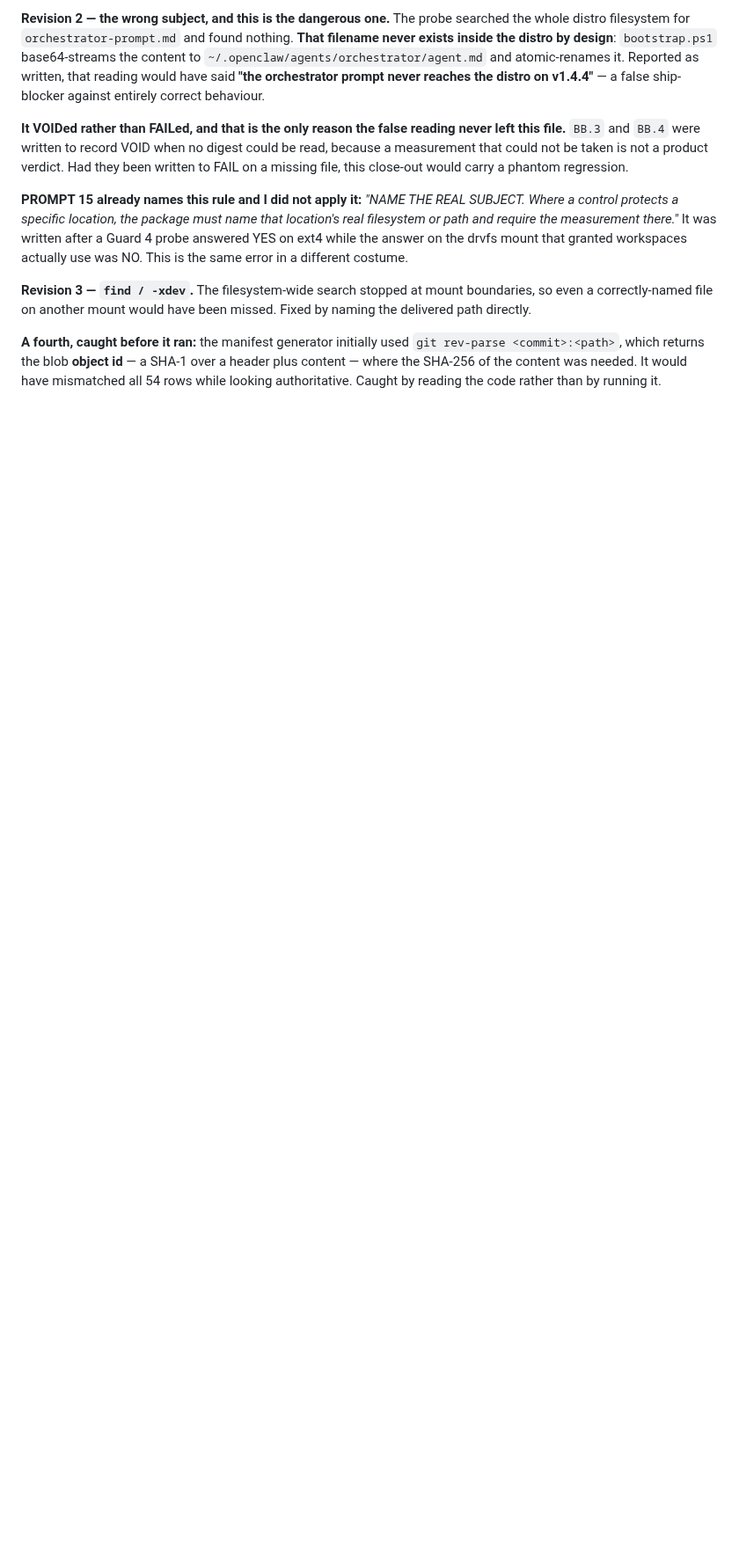
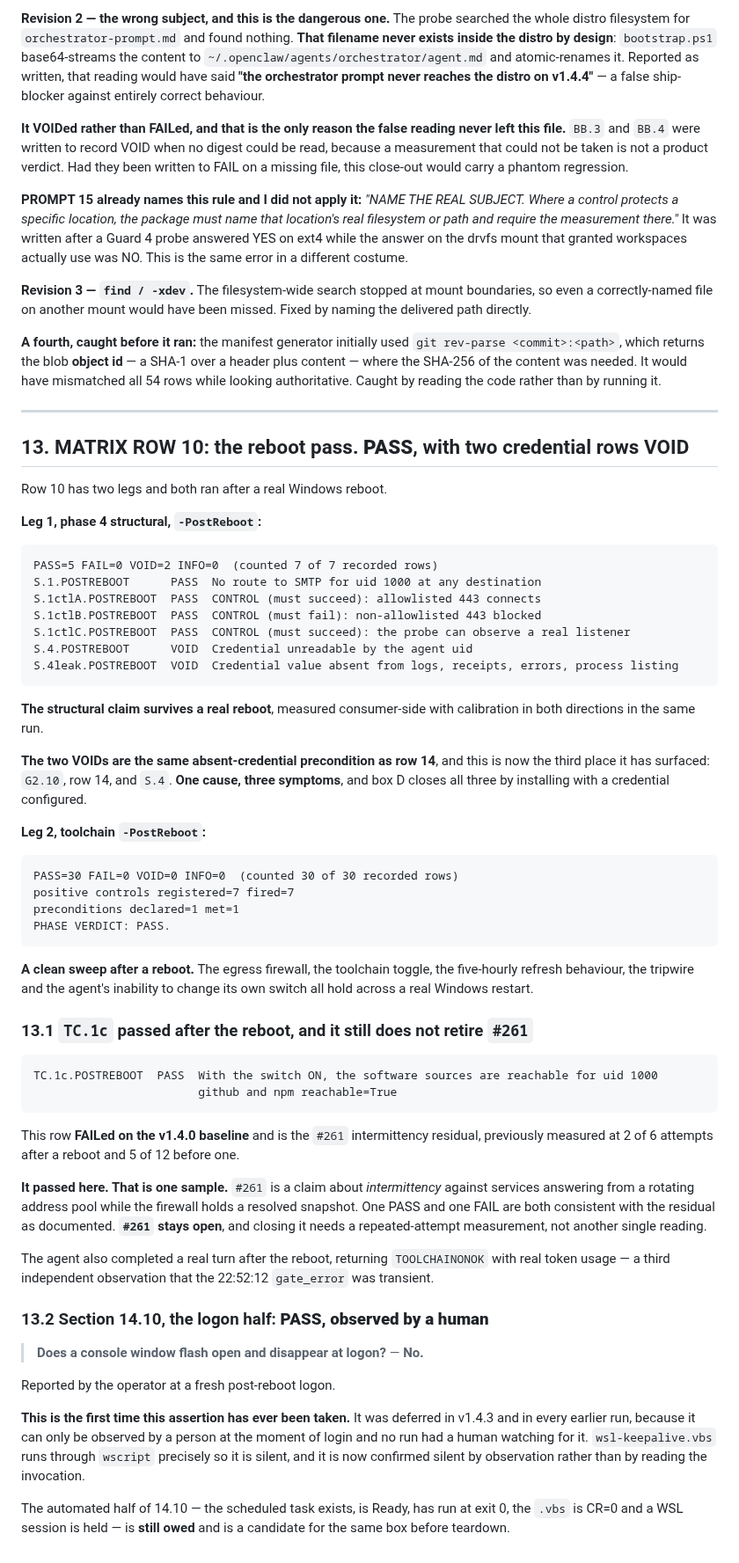
Before and after one commit to BuzzardsBay/clawfactory-secure-setup, a Markdown page: docs/session_reports/2026-08-27_v144_validation_boxA_closeout.md, the part around one of its changes. Shown at 88% size. GitHub-like rendering; blank space fills up the shorter version.

Commit message:
docs(closeout): MATRIX ROW 10 PASS - the reboot pass, both legs
Structural claim survives a real reboot with both calibration halves in one run.
Toolchain post-reboot is a clean 30/30 with 7 of 7 controls.

TC.1c passed after the reboot, where it FAILed on the v1.4.0 baseline. That is
ONE SAMPLE and it does not retire #261, which is a claim about intermittency.

Section 14.10's logon half is PASS, observed by the operator at a fresh logon -
the first time that assertion has ever been taken on any run.

The two credential VOIDs are the same absent-credential precondition as row 14
and G2.10: one cause, three symptoms, all closed by box D.

Co-Authored-By: Claude Opus 5 <noreply@anthropic.com>

````diff
--- a/docs/session_reports/2026-08-27_v144_validation_boxA_closeout.md
+++ b/docs/session_reports/2026-08-27_v144_validation_boxA_closeout.md
@@ -1721,3 +1721,78 @@ Fixed by naming the delivered path directly.
 a header plus content — where the SHA-256 of the content was needed. It would have
 mismatched all 54 rows while looking authoritative. Caught by reading the code
 rather than by running it.
+
+---
+
+## 13. MATRIX ROW 10: the reboot pass. **PASS**, with two credential rows VOID
+
+Row 10 has two legs and both ran after a real Windows reboot.
+
+**Leg 1, phase 4 structural, `-PostReboot`:**
+
+```
+PASS=5 FAIL=0 VOID=2 INFO=0  (counted 7 of 7 recorded rows)
+S.1.POSTREBOOT      PASS  No route to SMTP for uid 1000 at any destination
+S.1ctlA.POSTREBOOT  PASS  CONTROL (must succeed): allowlisted 443 connects
+S.1ctlB.POSTREBOOT  PASS  CONTROL (must fail): non-allowlisted 443 blocked
+S.1ctlC.POSTREBOOT  PASS  CONTROL (must succeed): the probe can observe a real listener
+S.4.POSTREBOOT      VOID  Credential unreadable by the agent uid
+S.4leak.POSTREBOOT  VOID  Credential value absent from logs, receipts, errors, process listing
+```
+
+**The structural claim survives a real reboot**, measured consumer-side with
+calibration in both directions in the same run.
+
+**The two VOIDs are the same absent-credential precondition as row 14**, and this
+is now the third place it has surfaced: `G2.10`, row 14, and `S.4`. **One cause,
+three symptoms**, and box D closes all three by installing with a credential
+configured.
+
+**Leg 2, toolchain `-PostReboot`:**
+
+```
+PASS=30 FAIL=0 VOID=0 INFO=0  (counted 30 of 30 recorded rows)
+positive controls registered=7 fired=7
+preconditions declared=1 met=1
+PHASE VERDICT: PASS.
+```
+
+**A clean sweep after a reboot.** The egress firewall, the toolchain toggle, the
+five-hourly refresh behaviour, the tripwire and the agent's inability to change its
+own switch all hold across a real Windows restart.
+
+### 13.1 `TC.1c` passed after the reboot, and it still does not retire `#261`
+
+```
+TC.1c.POSTREBOOT  PASS  With the switch ON, the software sources are reachable for uid 1000
+                        github and npm reachable=True
+```
+
+This row **FAILed on the v1.4.0 baseline** and is the `#261` intermittency residual,
+previously measured at 2 of 6 attempts after a reboot and 5 of 12 before one.
+
+**It passed here. That is one sample.** `#261` is a claim about *intermittency*
+against services answering from a rotating address pool while the firewall holds a
+resolved snapshot. One PASS and one FAIL are both consistent with the residual as
+documented. **`#261` stays open**, and closing it needs a repeated-attempt
+measurement, not another single reading.
+
+The agent also completed a real turn after the reboot, returning `TOOLCHAINONOK`
+with real token usage — a third independent observation that the 22:52:12
+`gate_error` was transient.
+
+### 13.2 Section 14.10, the logon half: **PASS, observed by a human**
+
+> **Does a console window flash open and disappear at logon?** — **No.**
+
+Reported by the operator at a fresh post-reboot logon.
+
+**This is the first time this assertion has ever been taken.** It was deferred in
+v1.4.3 and in every earlier run, because it can only be observed by a person at the
+moment of login and no run had a human watching for it. `wsl-keepalive.vbs` runs
+through `wscript` precisely so it is silent, and it is now confirmed silent by
+observation rather than by reading the invocation.
+
+The automated half of 14.10 — the scheduled task exists, is Ready, has run at exit
+0, the `.vbs` is CR=0 and a WSL session is held — is **still owed** and is a
+candidate for the same box before teardown.
````
Also changed, not shown: other parts of docs/session_reports/2026-08-27_v144_validation_boxA_closeout.md (+1 -1 lines).
